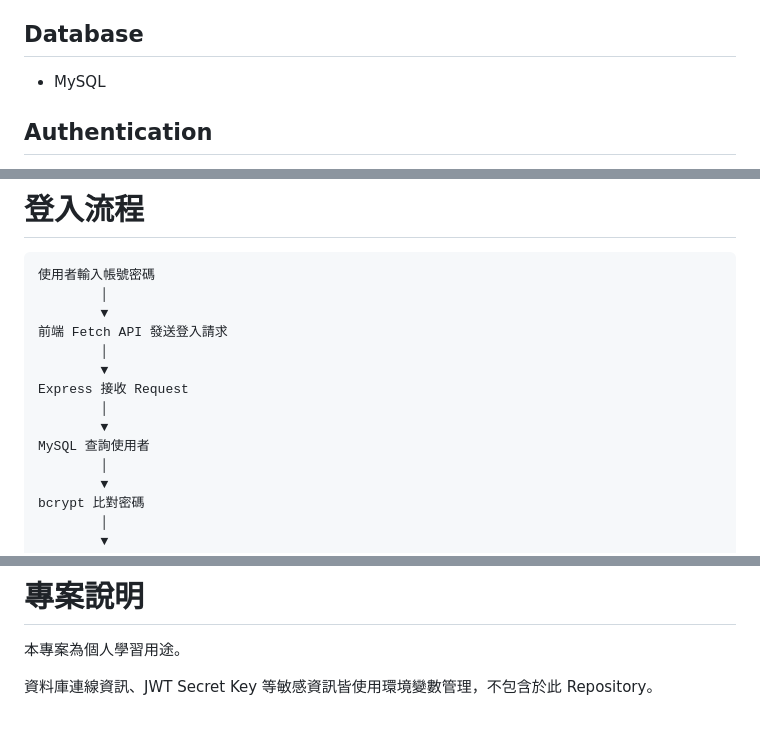
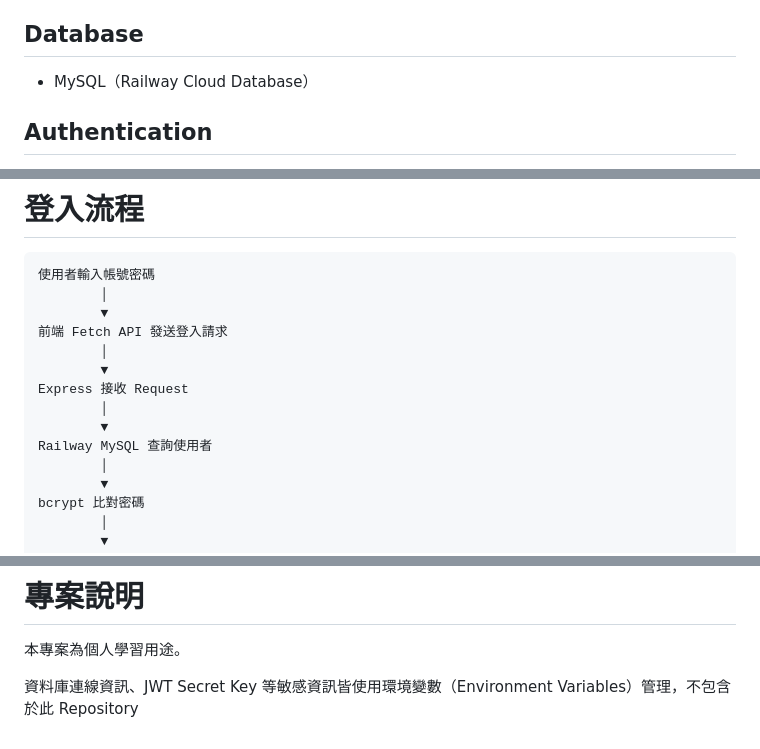
Before and after one commit to Jarory/LoginTest, a Markdown page: README.md, 3 parts joined by grey strips. GitHub-like rendering.

```diff
--- a/README.md
+++ b/README.md
@@ -120,7 +126,7 @@ Node.js + Express.js
 
 ## Database
 
-- MySQL
+- MySQL（Railway Cloud Database）
 
 ## Authentication
 
@@ -145,7 +151,7 @@ Node.js + Express.js
 Express 接收 Request
         │
         ▼
-MySQL 查詢使用者
+Railway MySQL 查詢使用者
         │
         ▼
 bcrypt 比對密碼
@@ -219,4 +228,4 @@ bcrypt 比對密碼
 
 本專案為個人學習用途。
 
-資料庫連線資訊、JWT Secret Key 等敏感資訊皆使用環境變數管理，不包含於此 Repository。
+資料庫連線資訊、JWT Secret Key 等敏感資訊皆使用環境變數（Environment Variables）管理，不包含於此 Repository
```
Also changed, not shown: other parts of README.md (+23 -14 lines), img/會員首頁.png (added), img/登入頁面.png (added), img/資料庫.png (added).
